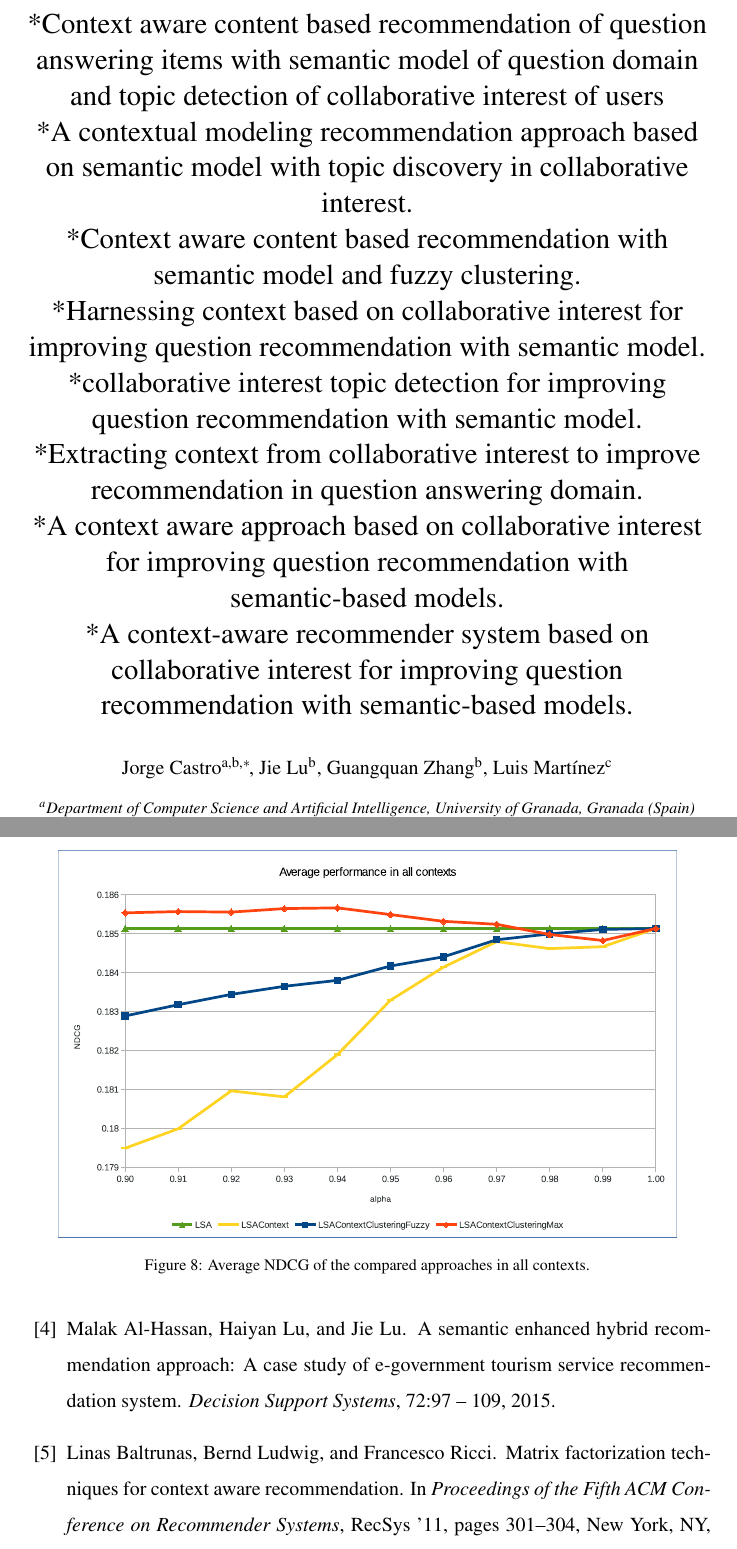
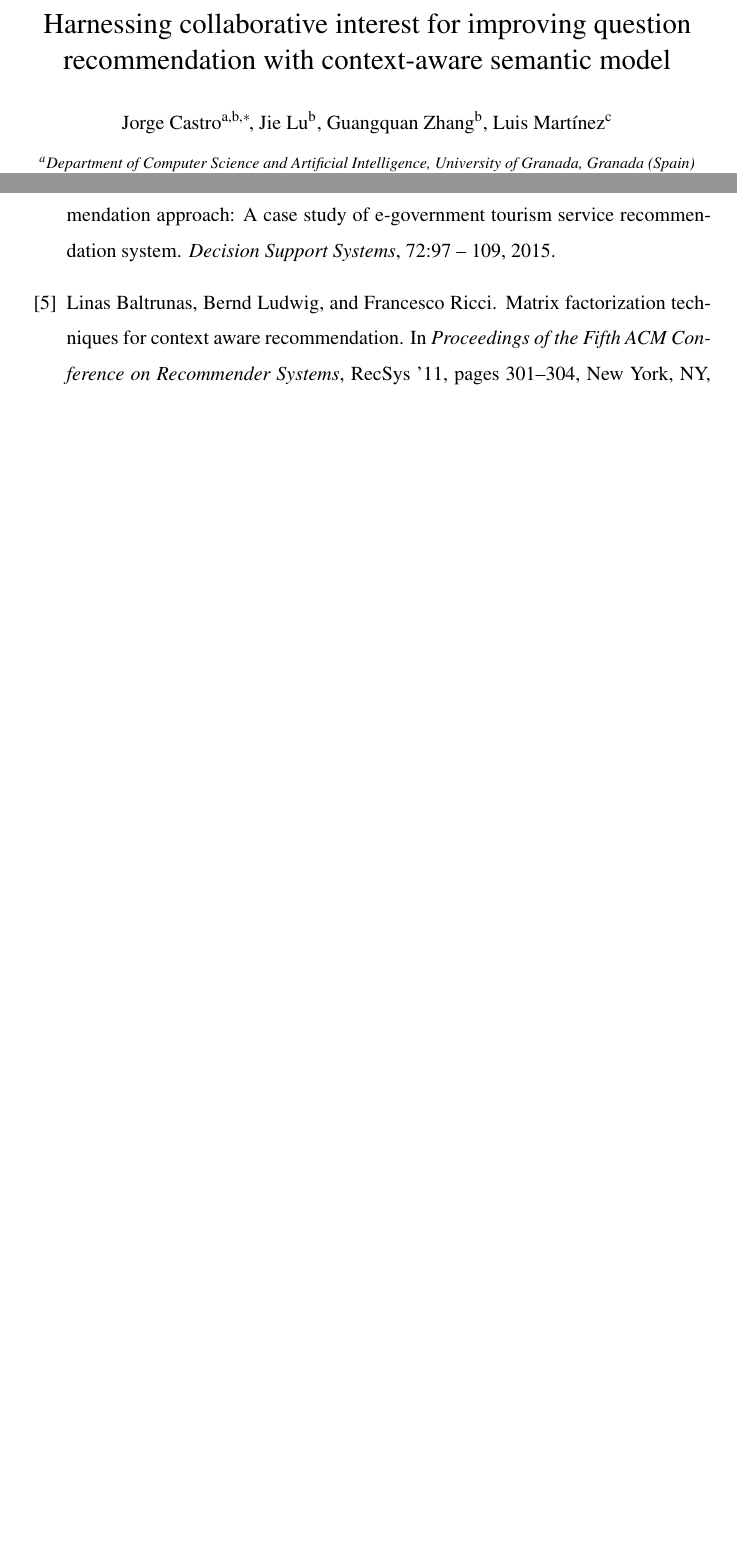
Before and after one commit to jcastro-inf/qa-context, a LaTeX paper (latex/qa-context.tex): two parts of pages 1 and 21 of 25 before the commit and two parts of pages 1 and 21 of 24 after it, joined at a grey line, cut at the place of the change, the shorter picture padded with empty space. Compiled offline with pdfLaTeX.

Commit message:
Decidir el título

```diff
--- a/latex/qa-context.tex
+++ b/latex/qa-context.tex
@@ -59,14 +59,7 @@
 
 \begin{document}
 
-\title{*Context aware content based recommendation of question answering items with semantic model of question domain and topic detection of collaborative interest of users \\
-*A contextual modeling recommendation approach based on semantic model with topic discovery in collaborative interest.\\
-*Context aware content based recommendation with semantic model and fuzzy clustering.\\
-*Harnessing context based on collaborative interest for improving question recommendation with semantic model.\\
-*collaborative interest topic detection for improving question recommendation with semantic model.\\
-*Extracting context from collaborative interest to improve recommendation in question answering domain.\\
-*A context aware approach based on collaborative interest for improving question recommendation with semantic-based models.\\
-*A context-aware recommender system based on collaborative interest for improving question recommendation with semantic-based models.}
+\title{Harnessing collaborative interest for improving question recommendation with context-aware semantic model}
 
 \begin{spacing}{1.5}
 
```
